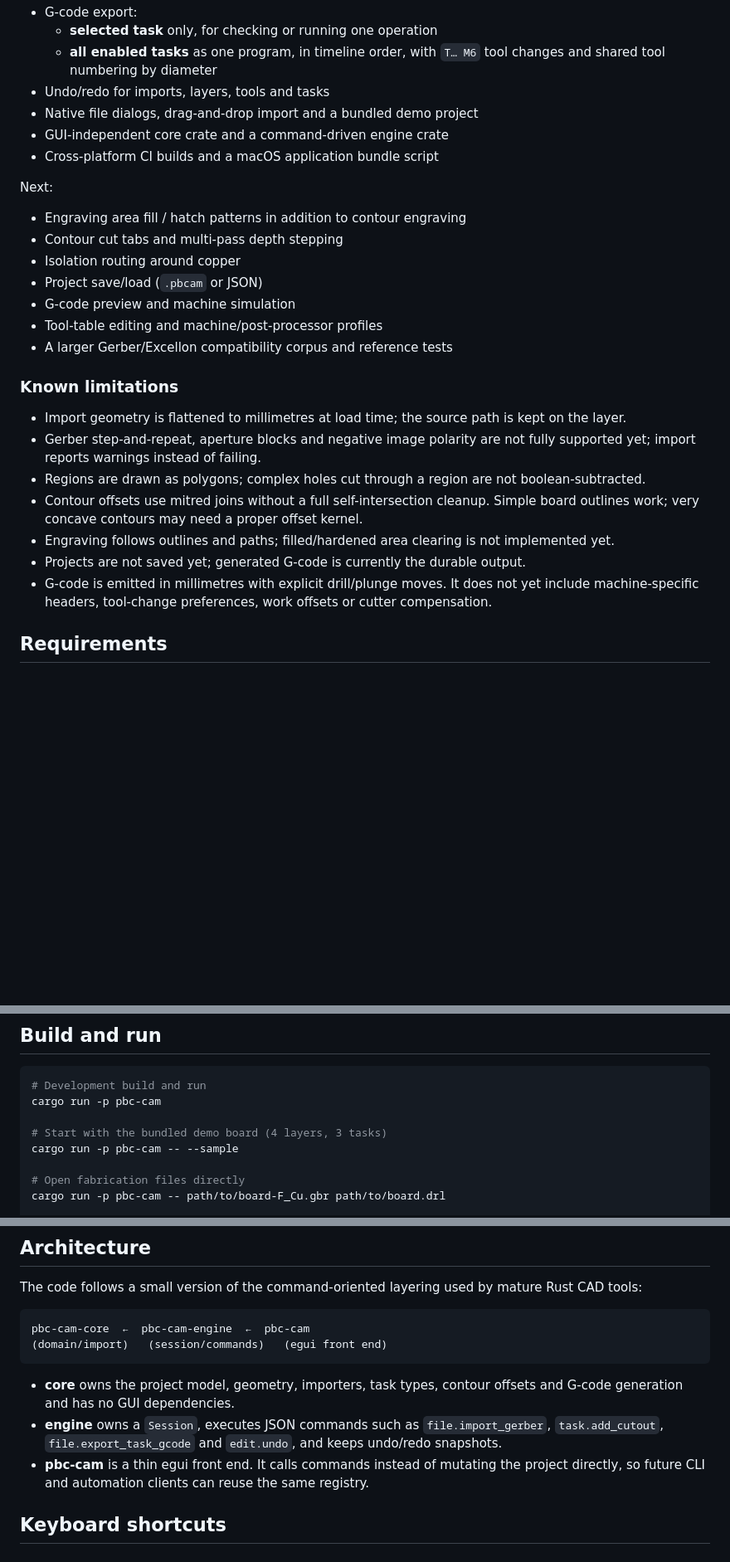
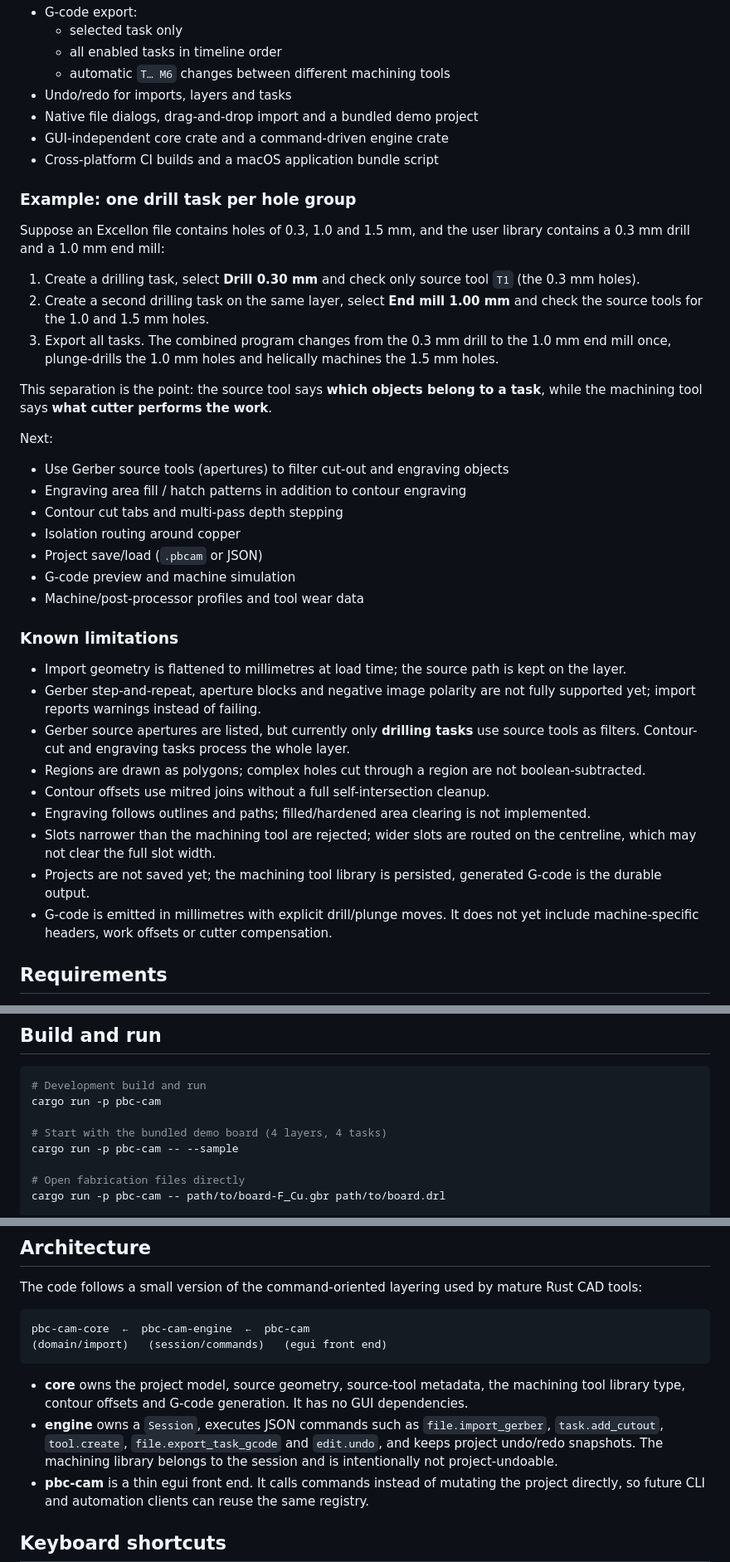
Before and after one commit to andryblack/pcb-cam, a Markdown page: README.md, 3 parts joined by grey strips. Shown at 83% size. Drawn GitHub-style; blank space fills up the shorter version.

````diff
--- a/README.md
+++ b/README.md
@@ -39,30 +58,49 @@ Implemented:
 - G-code export:
-  - **selected task** only, for checking or running one operation
-  - **all enabled tasks** as one program, in timeline order, with `T… M6` tool changes and shared tool numbering by diameter
-- Undo/redo for imports, layers, tools and tasks
+  - selected task only
+  - all enabled tasks in timeline order
+  - automatic `T… M6` changes between different machining tools
+- Undo/redo for imports, layers and tasks
 - Native file dialogs, drag-and-drop import and a bundled demo project
 - GUI-independent core crate and a command-driven engine crate
 - Cross-platform CI builds and a macOS application bundle script
 
+### Example: one drill task per hole group
+
+Suppose an Excellon file contains holes of 0.3, 1.0 and 1.5 mm, and the user
+library contains a 0.3 mm drill and a 1.0 mm end mill:
+
+1. Create a drilling task, select **Drill 0.30 mm** and check only source tool
+   `T1` (the 0.3 mm holes).
+2. Create a second drilling task on the same layer, select **End mill 1.00 mm**
+   and check the source tools for the 1.0 and 1.5 mm holes.
+3. Export all tasks. The combined program changes from the 0.3 mm drill to the
+   1.0 mm end mill once, plunge-drills the 1.0 mm holes and helically machines
+   the 1.5 mm holes.
+
+This separation is the point: the source tool says **which objects belong to a
+task**, while the machining tool says **what cutter performs the work**.
+
 Next:
 
+- Use Gerber source tools (apertures) to filter cut-out and engraving objects
 - Engraving area fill / hatch patterns in addition to contour engraving
 - Contour cut tabs and multi-pass depth stepping
 - Isolation routing around copper
 - Project save/load (`.pbcam` or JSON)
 - G-code preview and machine simulation
-- Tool-table editing and machine/post-processor profiles
-- A larger Gerber/Excellon compatibility corpus and reference tests
+- Machine/post-processor profiles and tool wear data
 
 ### Known limitations
 
 - Import geometry is flattened to millimetres at load time; the source path is kept on the layer.
 - Gerber step-and-repeat, aperture blocks and negative image polarity are not fully supported yet; import reports warnings instead of failing.
+- Gerber source apertures are listed, but currently only **drilling tasks** use source tools as filters. Contour-cut and engraving tasks process the whole layer.
 - Regions are drawn as polygons; complex holes cut through a region are not boolean-subtracted.
-- Contour offsets use mitred joins without a full self-intersection cleanup. Simple board outlines work; very concave contours may need a proper offset kernel.
-- Engraving follows outlines and paths; filled/hardened area clearing is not implemented yet.
-- Projects are not saved yet; generated G-code is currently the durable output.
-- G-code is emitted in millimetres with explicit drill/plunge moves. It does not yet include machine-specific headers, tool-change preferences, work offsets or cutter compensation.
+- Contour offsets use mitred joins without a full self-intersection cleanup.
+- Engraving follows outlines and paths; filled/hardened area clearing is not implemented.
+- Slots narrower than the machining tool are rejected; wider slots are routed on the centreline, which may not clear the full slot width.
+- Projects are not saved yet; the machining tool library is persisted, generated G-code is the durable output.
+- G-code is emitted in millimetres with explicit drill/plunge moves. It does not yet include machine-specific headers, work offsets or cutter compensation.
 
 ## Requirements
 
@@ -84,7 +122,7 @@ sudo apt-get install -y \
 # Development build and run
 cargo run -p pbc-cam
 
-# Start with the bundled demo board (4 layers, 3 tasks)
+# Start with the bundled demo board (4 layers, 4 tasks)
 cargo run -p pbc-cam -- --sample
 
 # Open fabrication files directly
@@ -170,9 +217,12 @@ pbc-cam-core  ←  pbc-cam-engine  ←  pbc-cam
 (domain/import)   (session/commands)   (egui front end)
 ```
 
-- **core** owns the project model, geometry, importers, task types, contour offsets and G-code generation and has no GUI dependencies.
+- **core** owns the project model, source geometry, source-tool metadata, the
+  machining tool library type, contour offsets and G-code generation. It has no GUI dependencies.
 - **engine** owns a `Session`, executes JSON commands such as `file.import_gerber`,
-  `task.add_cutout`, `file.export_task_gcode` and `edit.undo`, and keeps undo/redo snapshots.
+  `task.add_cutout`, `tool.create`, `file.export_task_gcode` and `edit.undo`, and
+  keeps project undo/redo snapshots. The machining library belongs to the session
+  and is intentionally not project-undoable.
 - **pbc-cam** is a thin egui front end. It calls commands instead of mutating the
   project directly, so future CLI and automation clients can reuse the same registry.
 
````
Also changed, not shown: other parts of README.md (+50 -22 lines), docs/screenshot.png, 18 other files.
